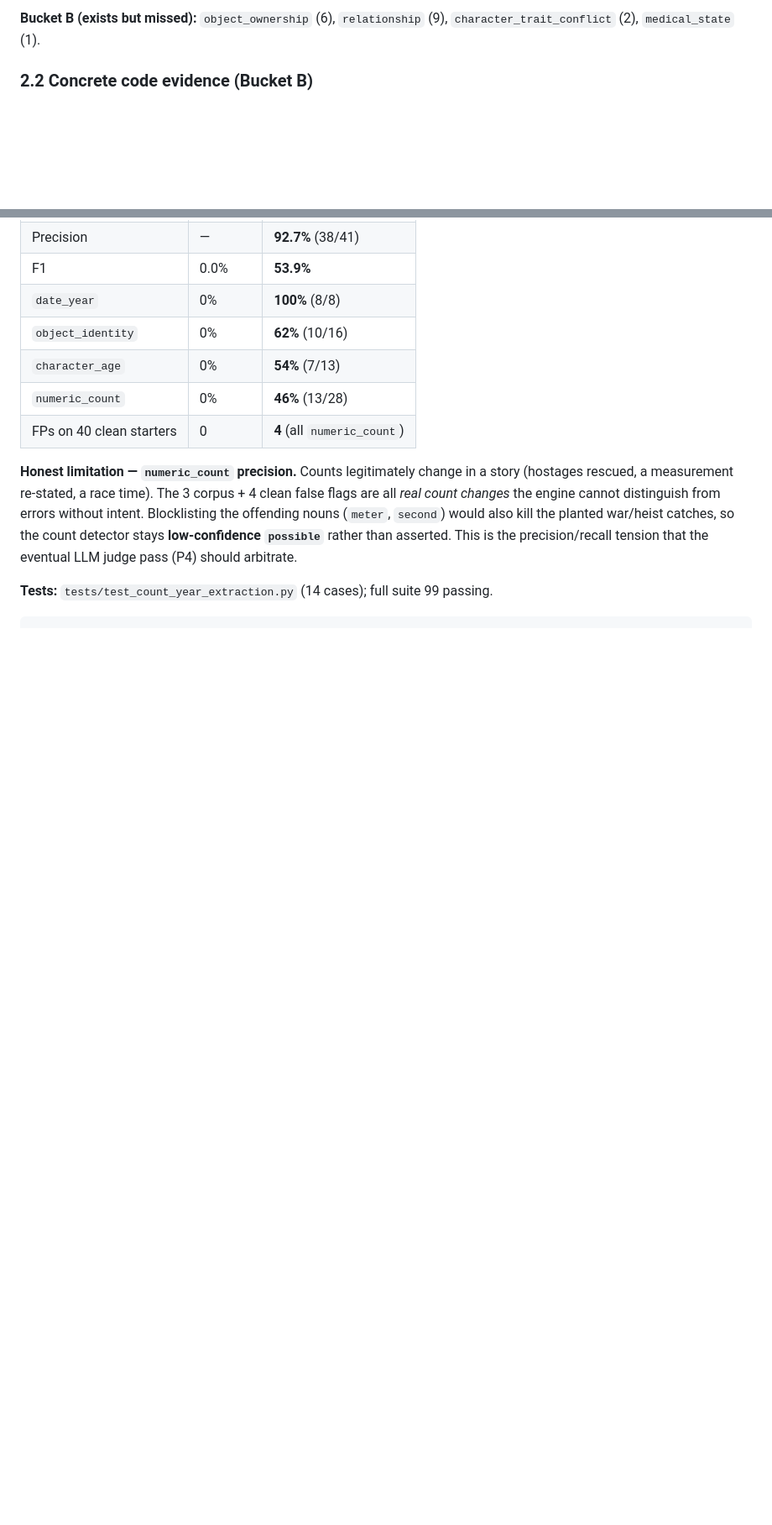
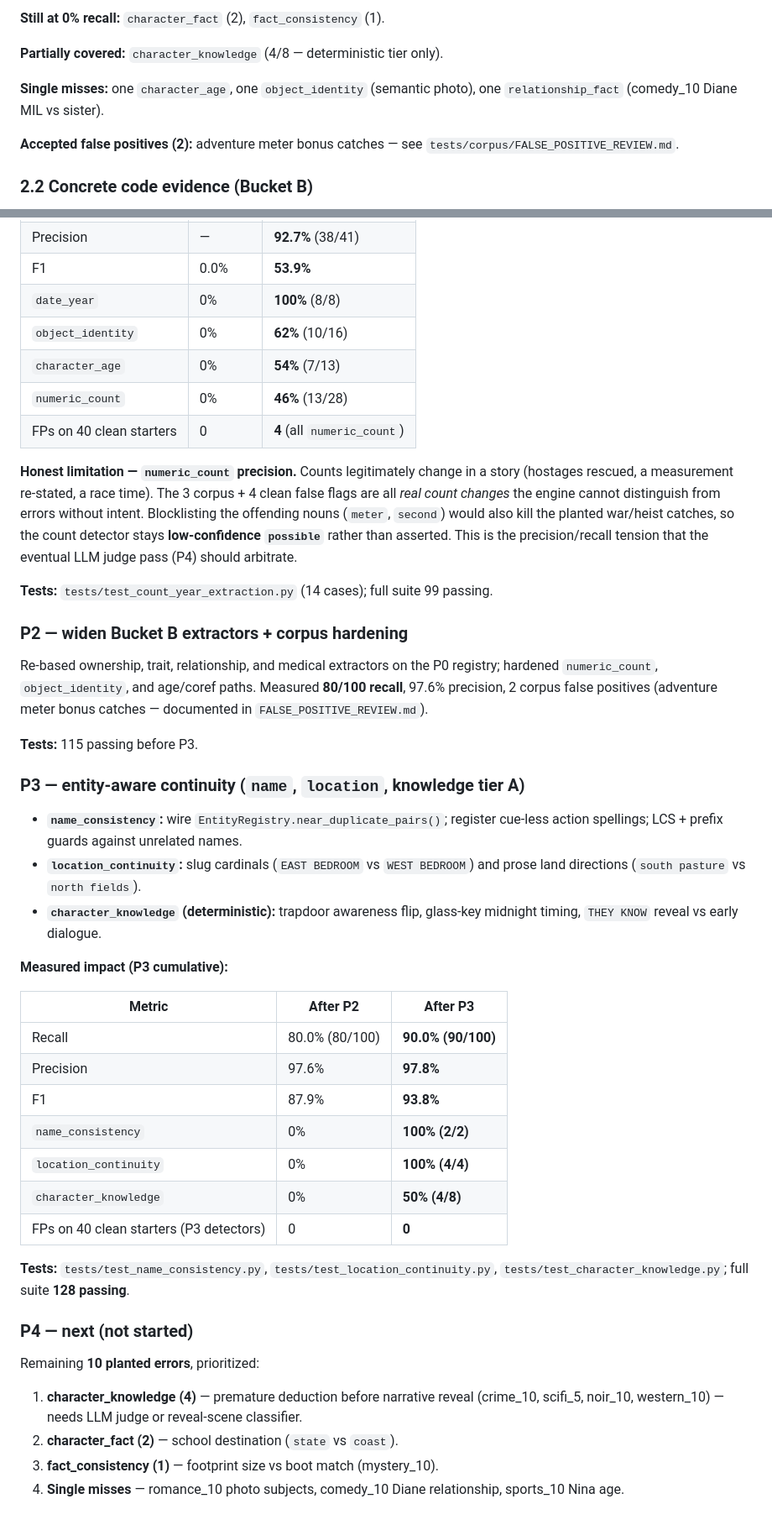
Before and after one commit to yespee2812/bug-free-octo-invention, a Markdown page: docs/ENGINE_REDESIGN.md, 2 parts joined by grey strips. Shown at 84% size. Drawn GitHub-style; blank space fills up the shorter version.

````diff
--- a/docs/ENGINE_REDESIGN.md
+++ b/docs/ENGINE_REDESIGN.md
@@ -50,6 +74,13 @@ Artifacts: `tests/corpus/BASELINE_SCORE.md`, `tests/corpus/PLANTED_ERROR_LOG.md`
 
-**Bucket B (exists but missed):** `object_ownership` (6), `relationship` (9),
-`character_trait_conflict` (2), `medical_state` (1).
+**Still at 0% recall:** `character_fact` (2), `fact_consistency` (1).
+
+**Partially covered:** `character_knowledge` (4/8 — deterministic tier only).
+
+**Single misses:** one `character_age`, one `object_identity` (semantic photo),
+one `relationship_fact` (comedy_10 Diane MIL vs sister).
+
+**Accepted false positives (2):** adventure meter bonus catches — see
+`tests/corpus/FALSE_POSITIVE_REVIEW.md`.
 
 ### 2.2 Concrete code evidence (Bucket B)
 
@@ -270,4 +302,48 @@ detector stays **low-confidence `possible`** rather than asserted. This is the
 precision/recall tension that the eventual LLM judge pass (P4) should arbitrate.
 
 **Tests:** `tests/test_count_year_extraction.py` (14 cases); full suite 99 passing.
-```
+
+### P2 — widen Bucket B extractors + corpus hardening
+
+Re-based ownership, trait, relationship, and medical extractors on the P0
+registry; hardened `numeric_count`, `object_identity`, and age/coref paths.
+Measured **80/100 recall**, 97.6% precision, 2 corpus false positives (adventure
+meter bonus catches — documented in `FALSE_POSITIVE_REVIEW.md`).
+
+**Tests:** 115 passing before P3.
+
+### P3 — entity-aware continuity (`name`, `location`, knowledge tier A)
+
+- **`name_consistency`:** wire `EntityRegistry.near_duplicate_pairs()`; register
+  cue-less action spellings; LCS + prefix guards against unrelated names.
+- **`location_continuity`:** slug cardinals (`EAST BEDROOM` vs `WEST BEDROOM`)
+  and prose land directions (`south pasture` vs `north fields`).
+- **`character_knowledge` (deterministic):** trapdoor awareness flip, glass-key
+  midnight timing, `THEY KNOW` reveal vs early dialogue.
+
+**Measured impact (P3 cumulative):**
+
+| Metric | After P2 | After P3 |
+|---|---|---|
+| Recall | 80.0% (80/100) | **90.0% (90/100)** |
+| Precision | 97.6% | **97.8%** |
+| F1 | 87.9% | **93.8%** |
+| `name_consistency` | 0% | **100% (2/2)** |
+| `location_continuity` | 0% | **100% (4/4)** |
+| `character_knowledge` | 0% | **50% (4/8)** |
+| FPs on 40 clean starters (P3 detectors) | 0 | **0** |
+
+**Tests:** `tests/test_name_consistency.py`, `tests/test_location_continuity.py`,
+`tests/test_character_knowledge.py`; full suite **128 passing**.
+
+### P4 — next (not started)
+
+Remaining **10 planted errors**, prioritized:
+
+1. **character_knowledge (4)** — premature deduction before narrative reveal
+   (crime_10, scifi_5, noir_10, western_10) — needs LLM judge or reveal-scene
+   classifier.
+2. **character_fact (2)** — school destination (`state` vs `coast`).
+3. **fact_consistency (1)** — footprint size vs boot match (mystery_10).
+4. **Single misses** — romance_10 photo subjects, comedy_10 Diane relationship,
+   sports_10 Nina age.
````
Also changed, not shown: other parts of docs/ENGINE_REDESIGN.md (+46 -21 lines).
